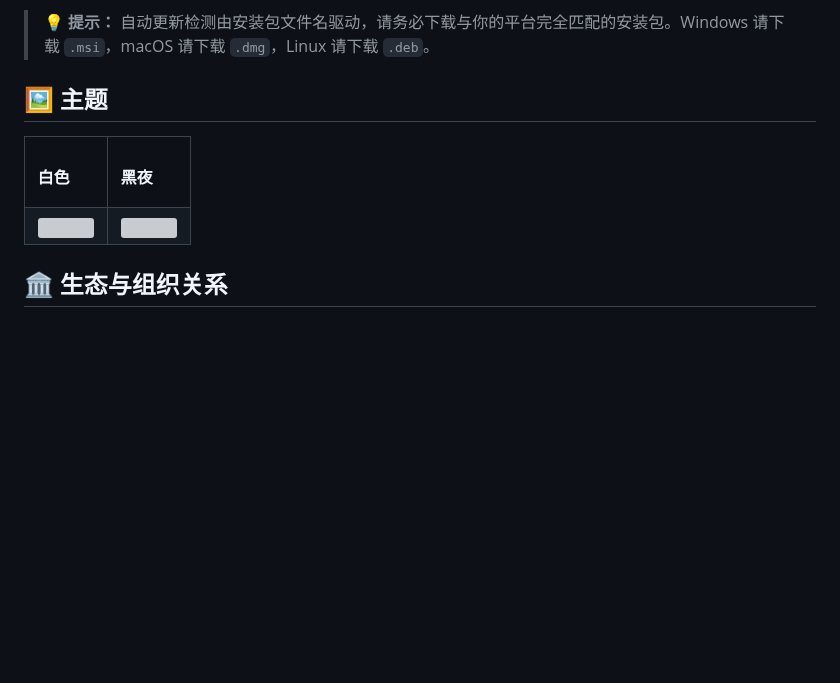
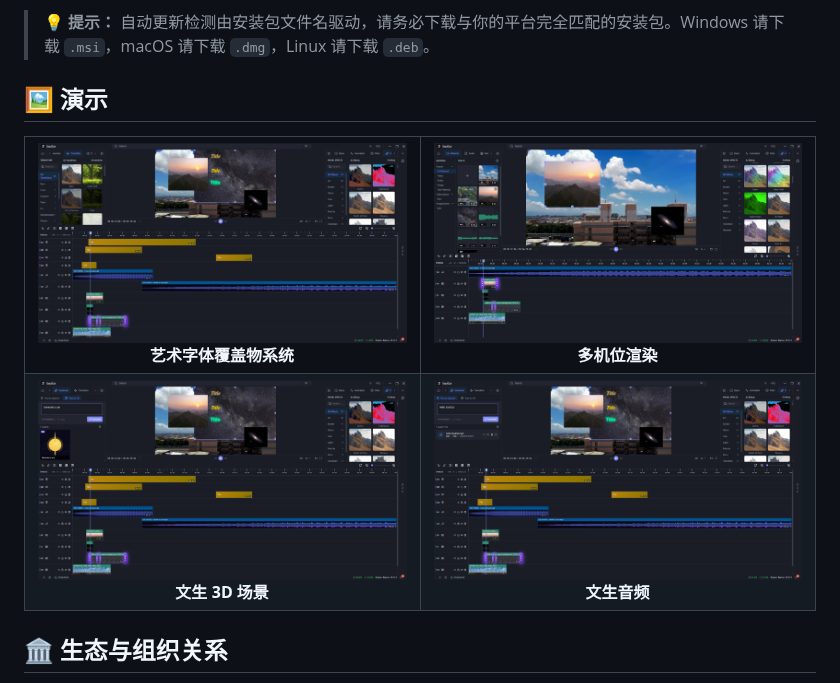
Before and after one commit to 0xhappyboy/SoulCut, a Markdown page: README_zh-CN.md, the part around the change. Rendered like a GitHub page; pictures changed too: assets/demo/artistic-font-overlay-system.png (added), assets/demo/multi-camera rendering.png (added), assets/demo/text-to-3d.png (added); blank space fills up the shorter version; grey boxes are pictures that could not be loaded.

Commit message:
update : update demo.

```diff
--- a/README_zh-CN.md
+++ b/README_zh-CN.md
@@ -53,20 +53,32 @@
 
 > 💡 **提示：** 自动更新检测由安装包文件名驱动，请务必下载与你的平台完全匹配的安装包。Windows 请下载 `.msi`，macOS 请下载 `.dmg`，Linux 请下载 `.deb`。
 
-## 🖼️ 主题
+## 🖼️ 演示
 
 <table>
   <tr>
-    <td align="left">
-    <h4>白色</h4>
+    <td align="center" width="50%">
+      <img src="https://raw.githubusercontent.com/0xhappyboy/SoulCut/main/assets/demo/artistic-font-overlay-system.png" width="100%">
+      <br>
+      <b>艺术字体覆盖物系统</b>
     </td>
-    <td align="left">
-    <h4>黑夜</h4>
+    <td align="center" width="50%">
+      <img src="https://raw.githubusercontent.com/0xhappyboy/SoulCut/main/assets/demo/multi-camera%20rendering.png" width="100%">
+      <br>
+      <b>多机位渲染</b>
     </td>
   </tr>
   <tr>
-    <td align="center"><img src="https://raw.githubusercontent.com/0xhappyboy/SoulCut/main/assets/demo/theme_demo_light.png" width="100%"></td>
-    <td align="center"><img src="https://raw.githubusercontent.com/0xhappyboy/SoulCut/main/assets/demo/theme_demo_dark.png" width="100%"></td>
+    <td align="center" width="50%">
+      <img src="https://raw.githubusercontent.com/0xhappyboy/SoulCut/main/assets/demo/text-to-3d.png" width="100%">
+      <br>
+      <b>文生 3D 场景</b>
+    </td>
+    <td align="center" width="50%">
+      <img src="https://raw.githubusercontent.com/0xhappyboy/SoulCut/main/assets/demo/text-to-audio.png" width="100%">
+      <br>
+      <b>文生音频</b>
+    </td>
   </tr>
 </table>
 
```
Also changed, not shown: README.md (+19 -7 lines).
